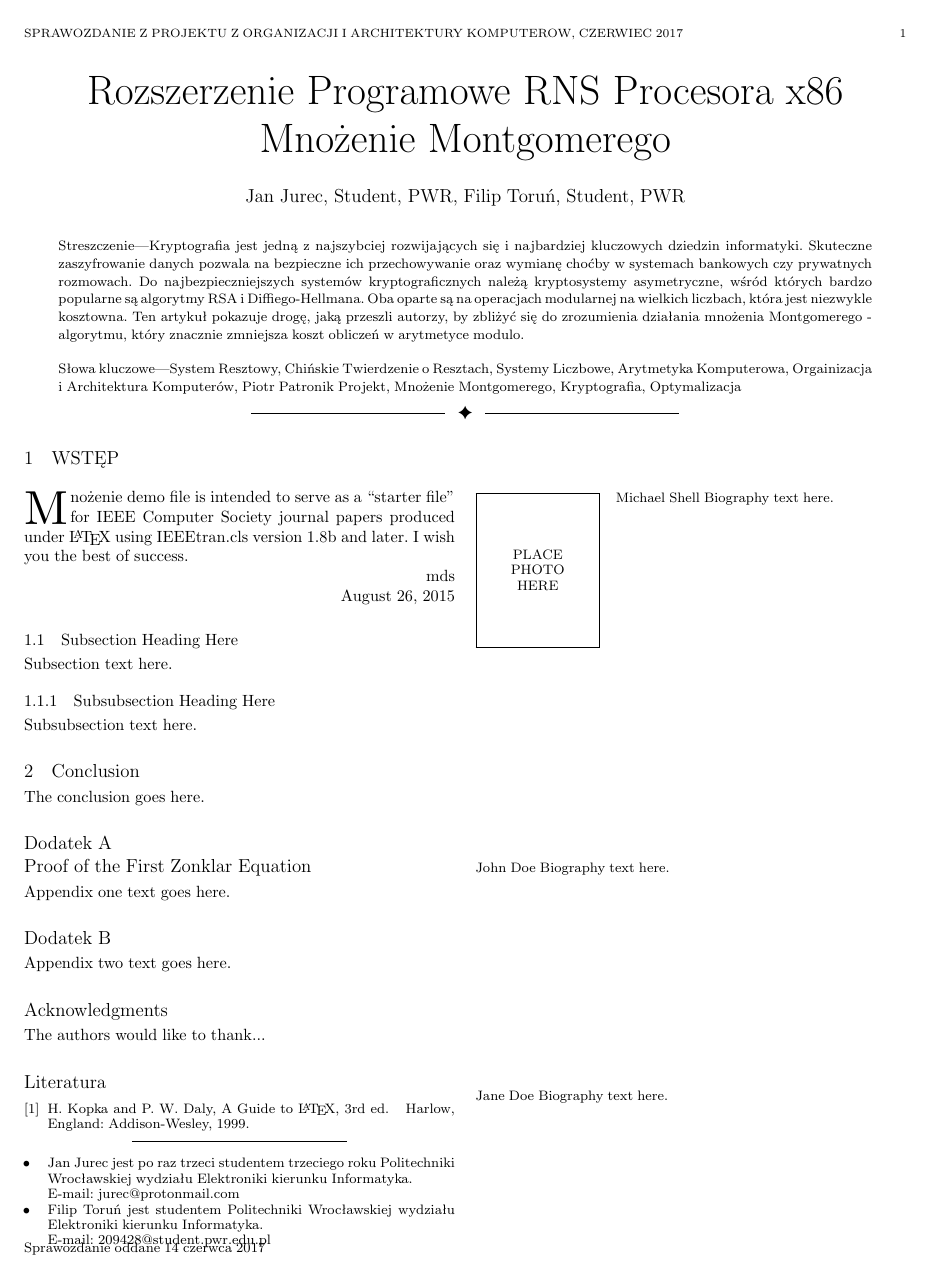
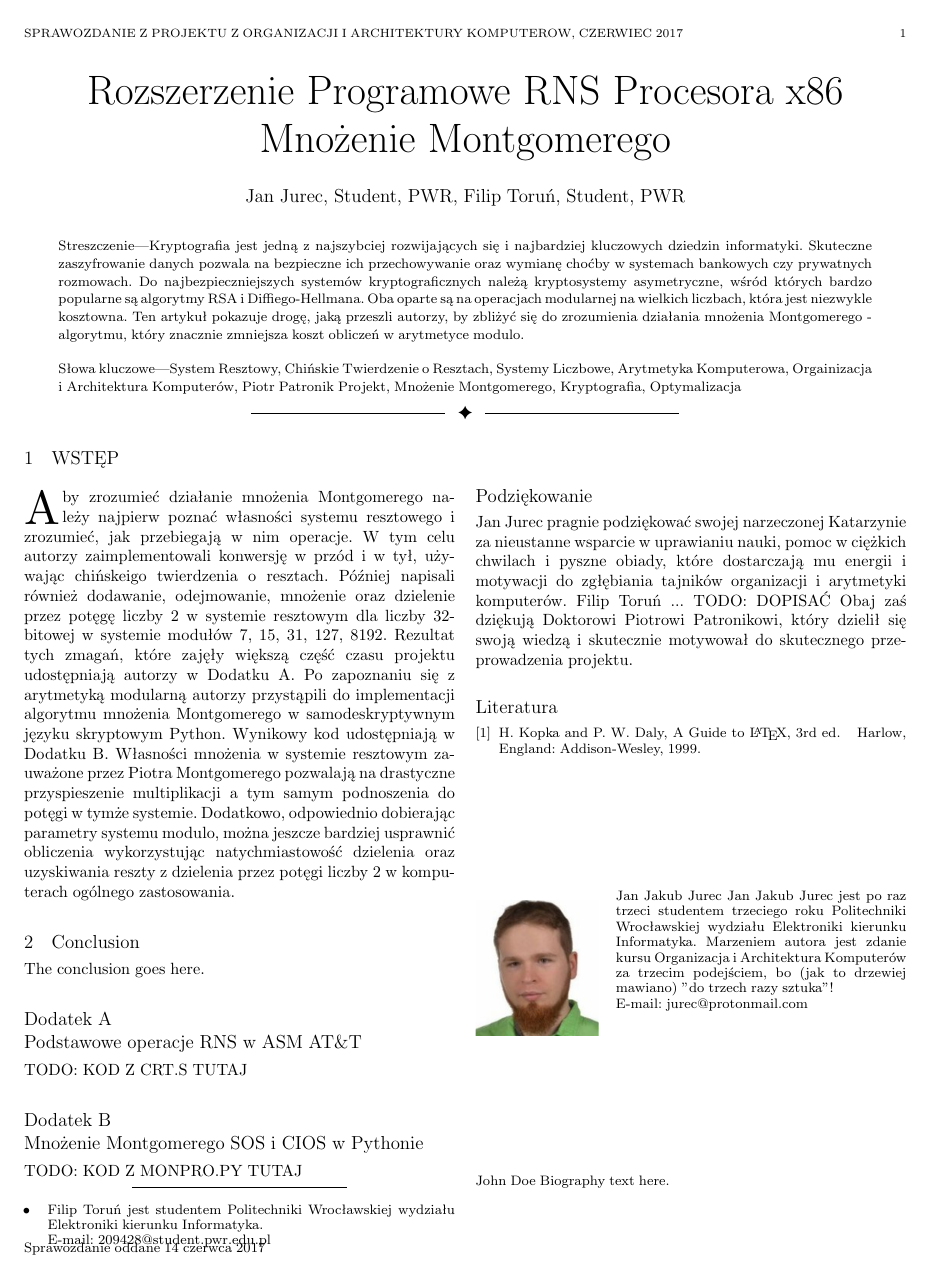
Before and after one commit to b0wl/RNS_x86, a LaTeX paper (docs/Dokumentacja.tex): the whole page. Compiled offline with pdfLaTeX; a missing font is replaced by an installed copy or a similar font; a LaTeX package or settings file that is missing is left out.

Commit message:
change biography lcoation, add photo, acknowledgements, appeding titles

```diff
--- a/docs/Dokumentacja.tex
+++ b/docs/Dokumentacja.tex
@@ -7,7 +7,7 @@
 \usepackage[nocompress]{cite}
 
 \usepackage[pdftex]{graphicx}
-\graphicspath{{../pdf/}{../jpeg/}}
+\graphicspath{{./jpeg/}}
 \DeclareGraphicsExtensions{.pdf,.jpeg,.png}
 
 \usepackage{amsmath}
@@ -33,8 +33,7 @@ pdfkeywords={Computer Society, IEEEtran, journal, LaTeX, paper,
 
 \author{Jan~Jurec,~\IEEEmembership{Student,~PWR,}
         Filip~Toruń,~\IEEEmembership{Student,~PWR}% <-this % stops a space
-\IEEEcompsocitemizethanks{\IEEEcompsocthanksitem Jan Jurec jest po raz trzeci studentem trzeciego roku Politechniki Wrocławskiej wydziału Elektroniki kierunku Informatyka.\protect\\
-E-mail: jurec@protonmail.com
+\IEEEcompsocitemizethanks{
 \IEEEcompsocthanksitem Filip Toruń jest studentem Politechniki Wrocławskiej wydziału Elektroniki kierunku Informatyka.\protect\\
 E-mail: 209428@student.pwr.edu.pl}% <-this % stops a space
 \thanks{Sprawozdanie oddane 14 czerwca 2017}}
@@ -67,25 +66,7 @@ System Resztowy, Chińskie Twierdzenie o Resztach, Systemy Liczbowe, Arytmetyka
 
 
 \IEEEraisesectionheading{\section{WSTĘP}\label{sec:wstęp}}
-\IEEEPARstart{M}{nożenie} demo file is intended to serve as a ``starter file''
-for IEEE Computer Society journal papers produced under \LaTeX\ using
-IEEEtran.cls version 1.8b and later.
-% You must have at least 2 lines in the paragraph with the drop letter
-% (should never be an issue)
-I wish you the best of success.
-
-\hfill mds
-
-\hfill August 26, 2015
-
-\subsection{Subsection Heading Here}
-Subsection text here.
-
-% needed in second column of first page if using \IEEEpubid
-%\IEEEpubidadjcol
-
-\subsubsection{Subsubsection Heading Here}
-Subsubsection text here.
+\IEEEPARstart{A}{by} zrozumieć działanie mnożenia Montgomerego należy najpierw poznać własności systemu resztowego i zrozumieć, jak przebiegają w nim operacje. W tym celu autorzy zaimplementowali konwersję w przód i w tył, używając chińskeigo twierdzenia o resztach. Później napisali również dodawanie, odejmowanie, mnożenie oraz dzielenie przez potęgę liczby 2 w systemie resztowym dla liczby 32-bitowej w systemie modułów 7, 15, 31, 127, 8192. Rezultat tych zmagań, które zajęły większą część czasu projektu udostępniają autorzy w Dodatku A. Po zapoznaniu się z arytmetyką modularną autorzy przystąpili do implementacji algorytmu mnożenia Montgomerego w samodeskryptywnym języku skryptowym Python. Wynikowy kod udostępniają w Dodatku B. Własności mnożenia w systemie resztowym zauważone przez Piotra Montgomerego pozwalają na drastyczne przyspieszenie multiplikacji a tym samym podnoszenia do potęgi w tymże systemie. Dodatkowo, odpowiednio dobierając parametry systemu modulo, można jeszcze bardziej usprawnić obliczenia wykorzystując natychmiastowość dzielenia oraz uzyskiwania reszty z dzielenia przez potęgi liczby 2 w komputerach ogólnego zastosowania.
 
 
 % An example of a floating figure using the graphicx package.
@@ -209,27 +190,20 @@ The conclusion goes here.
 
 
 \appendices
-\section{Proof of the First Zonklar Equation}
-Appendix one text goes here.
+\section{Podstawowe operacje RNS w ASM~AT\&T}
+TODO: KOD Z CRT.S TUTAJ
 
 % you can choose not to have a title for an appendix
 % if you want by leaving the argument blank
-\section{}
-Appendix two text goes here.
+\section{Mnożenie Montgomerego SOS i CIOS w Pythonie}
+TODO: KOD Z MONPRO.PY TUTAJ
 
 
-% use section* for acknowledgment
-\ifCLASSOPTIONcompsoc
-  % The Computer Society usually uses the plural form
-  \section*{Acknowledgments}
-\else
-  % regular IEEE prefers the singular form
-  \section*{Acknowledgment}
-\fi
+\section*{Podziękowanie}
 
-
-The authors would like to thank...
-
+Jan Jurec pragnie podziękować swojej narzeczonej Katarzynie za nieustanne wsparcie w uprawianiu nauki, pomoc w ciężkich chwilach i pyszne obiady, które dostarczają mu energii i motywacji do zgłębiania tajników organizacji i arytmetyki komputerów.
+Filip Toruń ... TODO: DOPISAĆ
+Obaj zaś dziękują Doktorowi Piotrowi Patronikowi, który dzielił się swoją wiedzą i skutecznie motywował do skutecznego przeprowadzenia projektu.
 
 % Can use something like this to put references on a page
 % by themselves when using endfloat and the captionsoff option.
@@ -277,11 +251,9 @@ H.~Kopka and P.~W. Daly, \emph{A Guide to {\LaTeX}}, 3rd~ed.\hskip 1em plus
 % \includegraphics command within an optional argument. (You could create
 % your own custom macro containing the \includegraphics command to make things
 % simpler here.)
-%\begin{IEEEbiography}[{\includegraphics[width=1in,height=1.25in,clip,keepaspectratio]{mshell}}]{Michael Shell}
-% or if you just want to reserve a space for a photo:
-
-\begin{IEEEbiography}{Michael Shell}
-Biography text here.
+\begin{IEEEbiography}[{\includegraphics[width=1in,height=1.25in,clip,keepaspectratio]{jjjurec}}]{Jan Jakub Jurec}
+Jan Jakub Jurec jest po raz trzeci studentem trzeciego roku Politechniki Wrocławskiej wydziału Elektroniki kierunku Informatyka. Marzeniem autora jest zdanie kursu Organizacja i Architektura Komputerów za trzecim podejściem, bo (jak to drzewiej mawiano) "do trzech razy sztuka"! \\
+E-mail: jurec@protonmail.com
 \end{IEEEbiography}
 
 % if you will not have a photo at all:
@@ -289,27 +261,8 @@ Biography text here.
 Biography text here.
 \end{IEEEbiographynophoto}
 
-% insert where needed to balance the two columns on the last page with
-% biographies
-%\newpage
-
-\begin{IEEEbiographynophoto}{Jane Doe}
-Biography text here.
-\end{IEEEbiographynophoto}
-
-% You can push biographies down or up by placing
-% a \vfill before or after them. The appropriate
-% use of \vfill depends on what kind of text is
-% on the last page and whether or not the columns
-% are being equalized.
 
 %\vfill
-
-% Can be used to pull up biographies so that the bottom of the last one
-% is flush with the other column.
 %\enlargethispage{-5in}
 
-
-
-% that's all folks
 \end{document}
```
Also changed, not shown: docs/jpeg/jjjurec.png (added).
